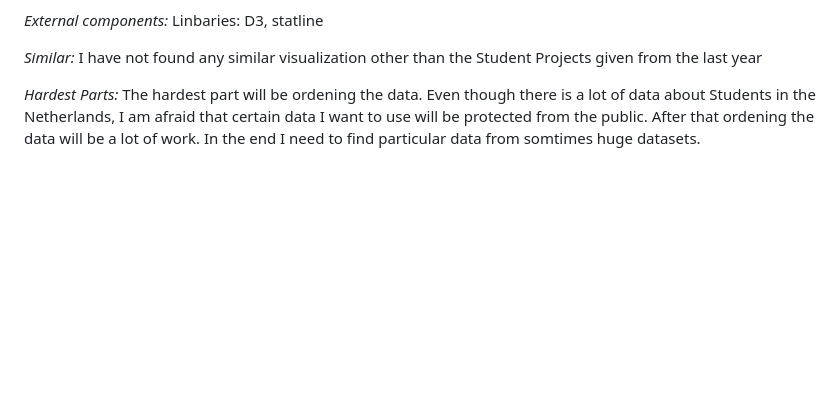
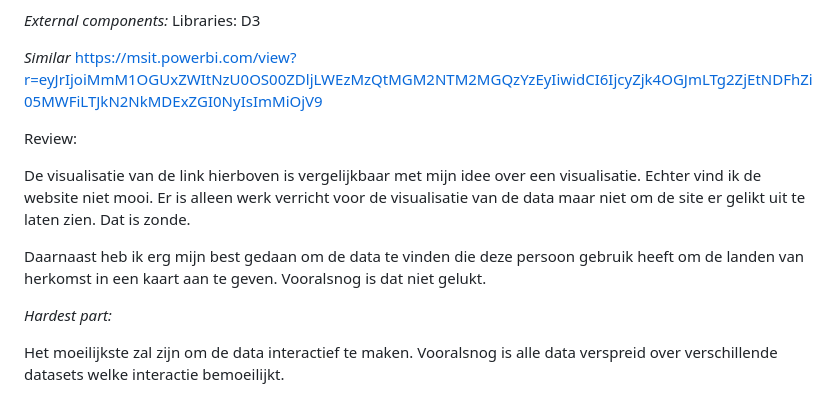
Before and after one commit to Boy0211/eindproject, a Markdown page: README.md, the part around the change printed below. Rendered like a GitHub page; blank space fills up the shorter version.

```diff
--- a/README.md
+++ b/README.md
@@ -53,12 +45,16 @@ Students:
 
 *External components:*
-Linbaries: D3, statline
+Libraries: D3
 
-*Similar:*
-I have not found any similar visualization other than the Student Projects given from the last year
+*Similar*
+https://msit.powerbi.com/view?r=eyJrIjoiMmM1OGUxZWItNzU0OS00ZDljLWEzMzQtMGM2NTM2MGQzYzEyIiwidCI6IjcyZjk4OGJmLTg2ZjEtNDFhZi05MWFiLTJkN2NkMDExZGI0NyIsImMiOjV9
 
-*Hardest Parts:*
-The hardest part will be ordening the data. Even though there is a lot of data
-about Students in the Netherlands, I am afraid that certain data I want to use
-will be protected from the public. After that ordening the data will be a lot of
-work. In the end I need to find particular data from somtimes huge datasets.
+Review:
+
+De visualisatie van de link hierboven is vergelijkbaar met mijn idee over een visualisatie. Echter vind ik de website niet mooi. Er is alleen werk verricht voor de visualisatie van de data maar niet om de site er gelikt uit te laten zien. Dat is zonde.
+
+Daarnaast heb ik erg mijn best gedaan om de data te vinden die deze persoon gebruik heeft om de landen van herkomst in een kaart aan te geven. Vooralsnog is dat niet gelukt.
+
+*Hardest part:*
+
+Het moeilijkste zal zijn om de data interactief te maken. Vooralsnog is alle data verspreid over verschillende datasets welke interactie bemoeilijkt.
```
Also changed, not shown: other parts of README.md (+37 -45 lines), Images/sketch1.jpeg (added), Images/sketch2.jpeg (added), 12 other files.
